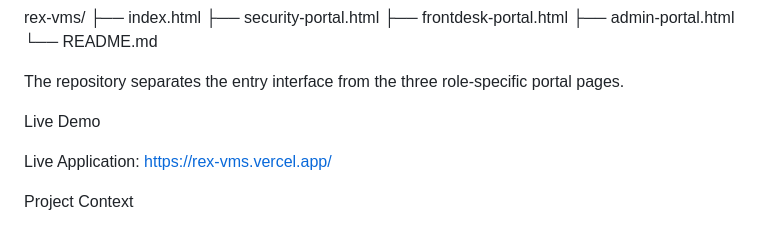
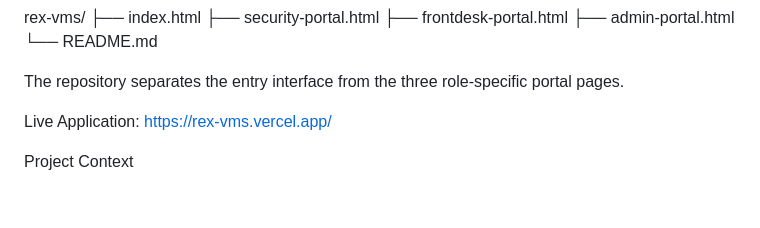
Before and after one commit to Luthur24/rex-vms, a Markdown page: README.md, the part around the change. Rendered like a GitHub page; blank space fills up the shorter version.

```diff
--- a/README.md
+++ b/README.md
@@ -110,7 +110,6 @@ rex-vms/
 
 The repository separates the entry interface from the three role-specific portal pages.
 
-Live Demo
 
 Live Application:
 https://rex-vms.vercel.app/
```
